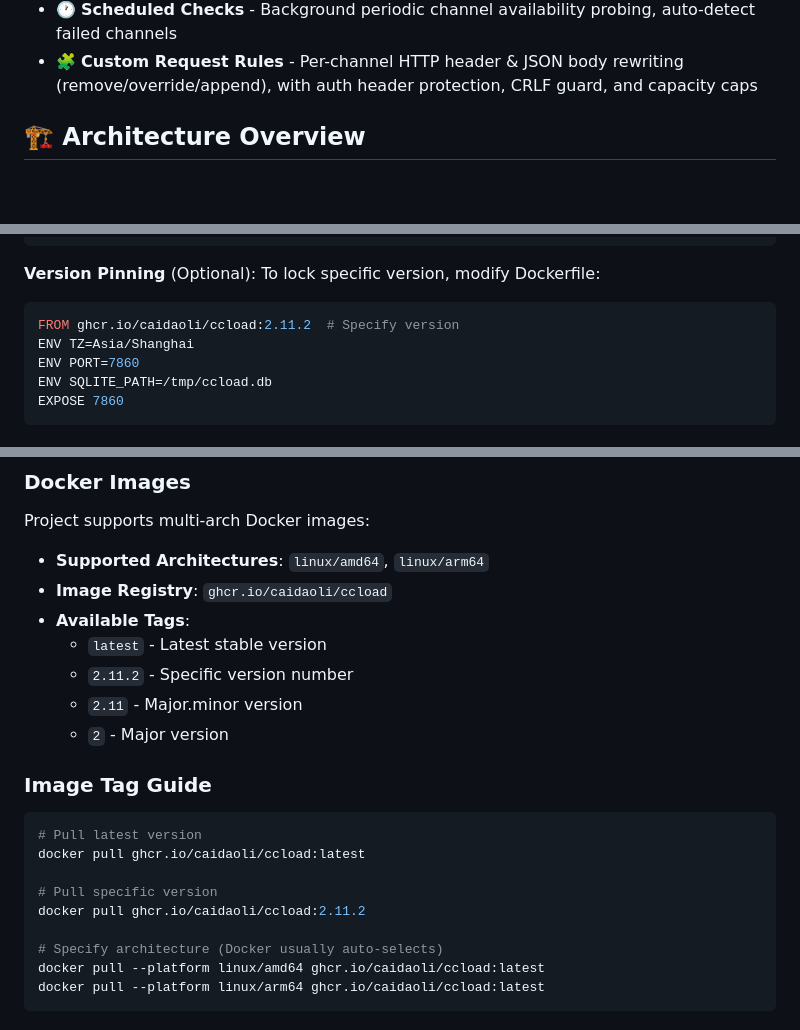
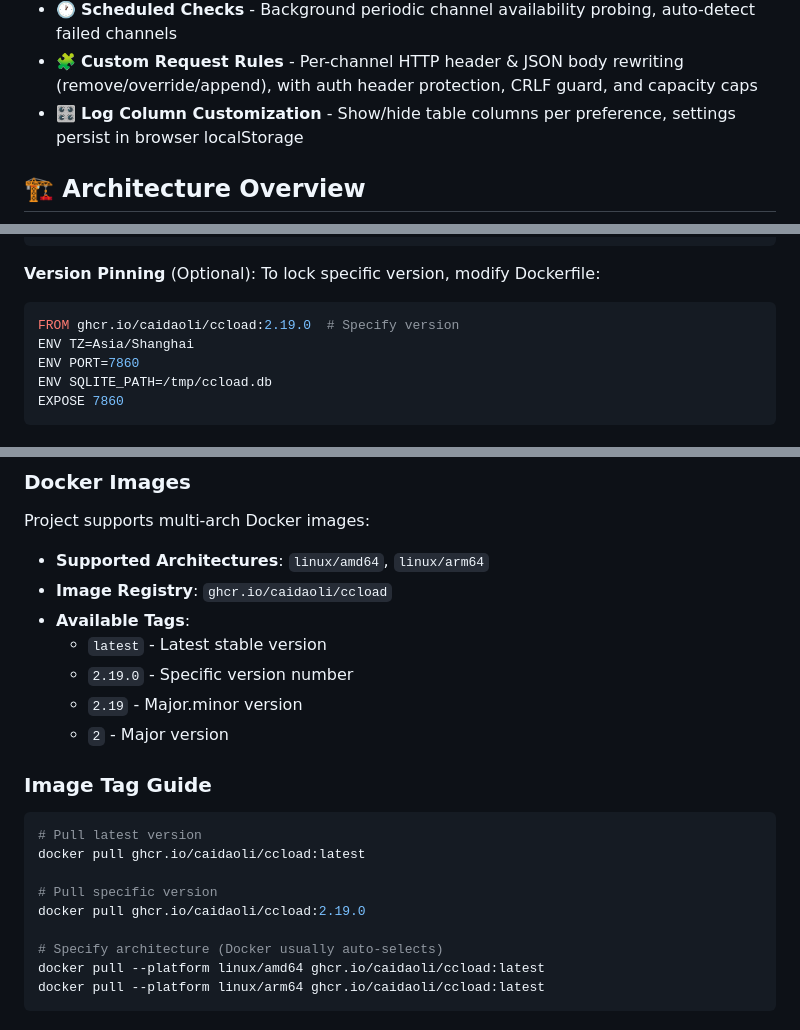
Before and after one commit to caidaoli/ccLoad, a Markdown page: README_EN.md, 3 parts joined by grey strips. Rendered like a GitHub page; blank space fills up the shorter version.

````diff
--- a/README_EN.md
+++ b/README_EN.md
@@ -64,6 +64,7 @@ ccLoad solves these pain points through:
 - 🔍 **Debug Logs** - Upstream request/response raw data capture with sensitive header masking, essential for troubleshooting
 - 🕐 **Scheduled Checks** - Background periodic channel availability probing, auto-detect failed channels
 - 🧩 **Custom Request Rules** - Per-channel HTTP header & JSON body rewriting (remove/override/append), with auth header protection, CRLF guard, and capacity caps
+- 🎛️ **Log Column Customization** - Show/hide table columns per preference, settings persist in browser localStorage
 
 ## 🏗️ Architecture Overview
 
@@ -378,7 +379,7 @@ git push
 **Version Pinning** (Optional):
 To lock specific version, modify Dockerfile:
 ```dockerfile
-FROM ghcr.io/caidaoli/ccload:2.11.2  # Specify version
+FROM ghcr.io/caidaoli/ccload:2.19.0  # Specify version
 ENV TZ=Asia/Shanghai
 ENV PORT=7860
 ENV SQLITE_PATH=/tmp/ccload.db
@@ -891,8 +894,8 @@ Project supports multi-arch Docker images:
 - **Image Registry**: `ghcr.io/caidaoli/ccload`
 - **Available Tags**:
   - `latest` - Latest stable version
-  - `2.11.2` - Specific version number
-  - `2.11` - Major.minor version
+  - `2.19.0` - Specific version number
+  - `2.19` - Major.minor version
   - `2` - Major version
 
 ### Image Tag Guide
@@ -902,7 +905,7 @@ Project supports multi-arch Docker images:
 docker pull ghcr.io/caidaoli/ccload:latest
 
 # Pull specific version
-docker pull ghcr.io/caidaoli/ccload:2.11.2
+docker pull ghcr.io/caidaoli/ccload:2.19.0
 
 # Specify architecture (Docker usually auto-selects)
 docker pull --platform linux/amd64 ghcr.io/caidaoli/ccload:latest
````
Also changed, not shown: other parts of README_EN.md (+2 -0 lines), README.md (+7 -4 lines).
